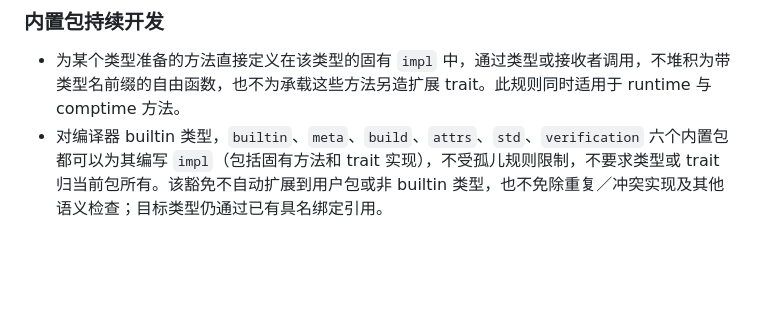
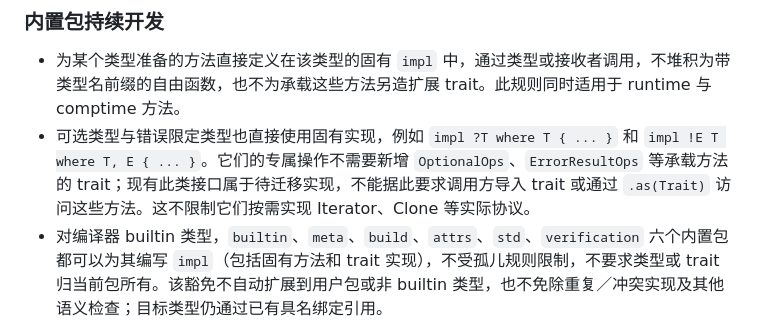
Before and after one commit to Finlifin/luna, a Markdown page: AGENTS.md, the part around the change. Drawn GitHub-style; blank space fills up the shorter version.

Commit message:
docs(dev): use inherent impls for optional and error types
Changes:
- Specify direct inherent impls for optional and error-qualified types.
- Mark OptionalOps and ErrorResultOps method carriers for migration,
  while retaining implementations of genuine protocols as needed.

Validation:
- Reviewed the rule and impl examples; git diff --check passed.
- No build or tests required for this policy-only change.

```diff
--- a/AGENTS.md
+++ b/AGENTS.md
@@ -80,6 +80,7 @@ Limitations:
 ### 内置包持续开发
 
 - 为某个类型准备的方法直接定义在该类型的固有 `impl` 中，通过类型或接收者调用，不堆积为带类型名前缀的自由函数，也不为承载这些方法另造扩展 trait。此规则同时适用于 runtime 与 comptime 方法。
+- 可选类型与错误限定类型也直接使用固有实现，例如 `impl ?T where T { ... }` 和 `impl !E T where T, E { ... }`。它们的专属操作不需要新增 `OptionalOps`、`ErrorResultOps` 等承载方法的 trait；现有此类接口属于待迁移实现，不能据此要求调用方导入 trait 或通过 `.as(Trait)` 访问这些方法。这不限制它们按需实现 Iterator、Clone 等实际协议。
 - 对编译器 builtin 类型，`builtin`、`meta`、`build`、`attrs`、`std`、`verification` 六个内置包都可以为其编写 `impl`（包括固有方法和 trait 实现），不受孤儿规则限制，不要求类型或 trait 归当前包所有。该豁免不自动扩展到用户包或非 builtin 类型，也不免除重复／冲突实现及其他语义检查；目标类型仍通过已有具名绑定引用。
 - 内置包是完成 Flurry 的主线交付，不能长期只推进编译器而搁置库实现，也不能等编译器全部完成后才补库。持续推进 `builtin`、`meta`、`build`、`attrs`、`std` 的实际能力；`verification` 按作者此前决定暂缓高级内容，但保留接口与依赖边界。
 - `math` 归入 `builtin`，通过 `builtin.prelude` 导出，其函数按 LLVM intrinsic 的泛型包装实现；不能遗漏，也不另立第七个内置包。
```
